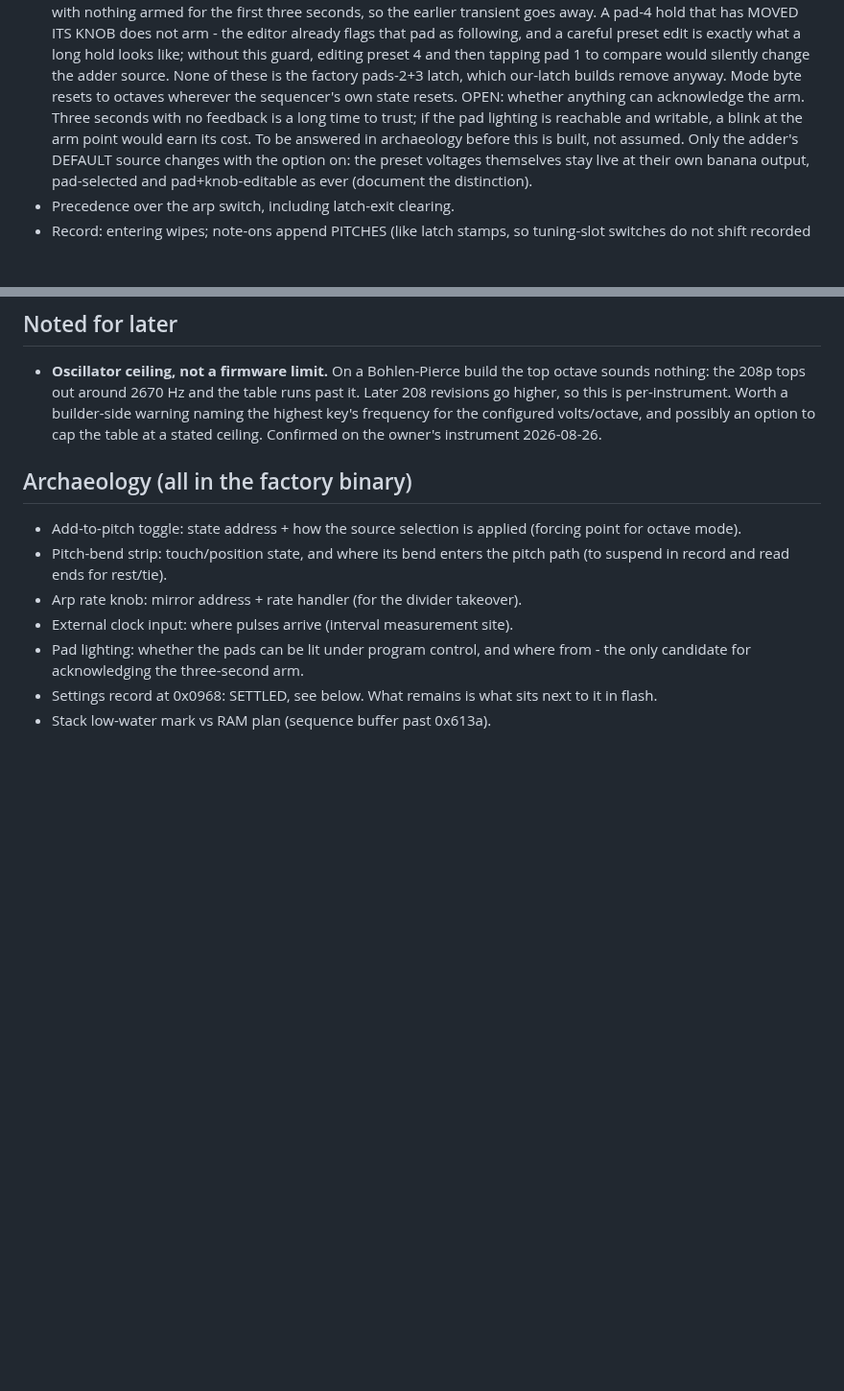
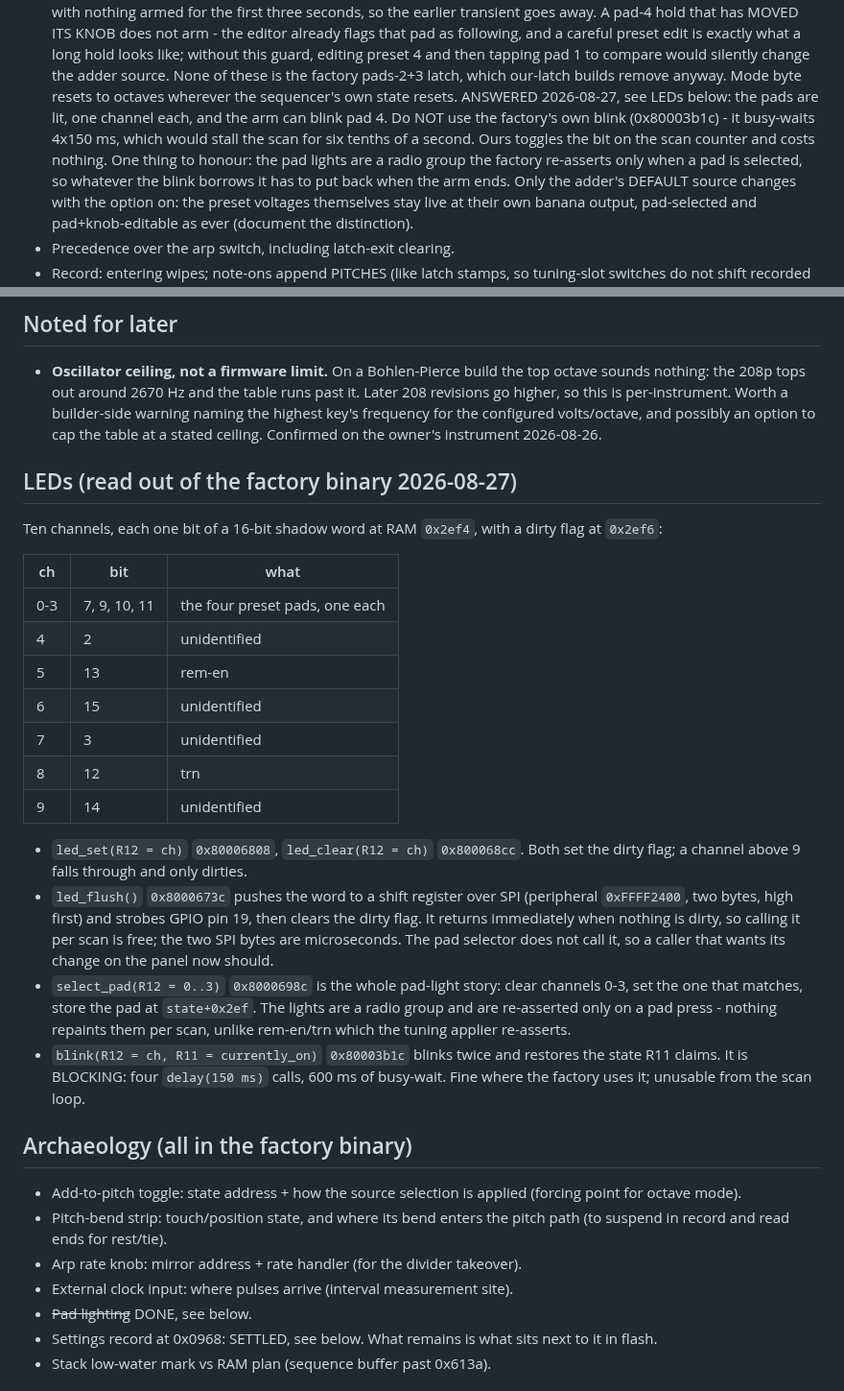
Before and after one commit to triglav-modular/218e-Rewired, a Markdown page: docs/PLAN-2.0.md, 2 parts joined by grey strips. Shown at 96% size. Rendered like a GitHub page; blank space fills up the shorter version.

Commit message:
The pads are lit, one LED channel each
Read out of the factory binary rather than assumed.  Ten LED channels,
each a bit of a 16-bit shadow at RAM 0x2ef4 with a dirty flag beside it;
led_set at 0x80006808 and led_clear at 0x800068cc take the channel, and
led_flush at 0x8000673c pushes the word to a shift register over SPI and
strobes a GPIO latch.  Flush returns immediately when nothing is dirty,
so a per-scan call is free.

select_pad at 0x8000698c settles it: it clears channels 0 to 3, sets the
one matching the pad, and stores the pad at state+0x2ef.  Channels 0-3
are the four pad lights, one each, and the factory already treats them as
a radio group.

So the three-second arm can blink pad 4.  Two things the note now
records: the factory's own blink at 0x80003b1c busy-waits 600 ms and is
unusable from the scan loop, and nothing repaints the pad lights per scan
- they are re-asserted only on a pad press - so a blink has to put back
what it borrowed.

```diff
--- a/docs/PLAN-2.0.md
+++ b/docs/PLAN-2.0.md
@@ -108,10 +108,13 @@ items are the remaining unknowns.  Nothing here is user-facing copy.
   change the adder source.  None of these is the factory pads-2+3 latch,
   which our-latch builds remove anyway.  Mode byte resets to octaves
   wherever the sequencer's own state resets.
-  OPEN: whether anything can acknowledge the arm.  Three seconds with no
-  feedback is a long time to trust; if the pad lighting is reachable and
-  writable, a blink at the arm point would earn its cost.  To be answered
-  in archaeology before this is built, not assumed.
+  ANSWERED 2026-08-27, see LEDs below: the pads are lit, one channel
+  each, and the arm can blink pad 4.  Do NOT use the factory's own blink
+  (0x80003b1c) - it busy-waits 4x150 ms, which would stall the scan for
+  six tenths of a second.  Ours toggles the bit on the scan counter and
+  costs nothing.  One thing to honour: the pad lights are a radio group
+  the factory re-asserts only when a pad is selected, so whatever the
+  blink borrows it has to put back when the arm ends.
   Only the adder's DEFAULT source changes with the option on: the preset
   voltages themselves stay live at their own banana output, pad-selected
   and pad+knob-editable as ever (document the distinction).
@@ -141,6 +144,38 @@ items are the remaining unknowns.  Nothing here is user-facing copy.
   configured volts/octave, and possibly an option to cap the table at a
   stated ceiling.  Confirmed on the owner's instrument 2026-08-26.
 
+## LEDs (read out of the factory binary 2026-08-27)
+
+Ten channels, each one bit of a 16-bit shadow word at RAM `0x2ef4`, with a
+dirty flag at `0x2ef6`:
+
+| ch | bit | what |
+|----|-----|------|
+| 0-3 | 7, 9, 10, 11 | the four preset pads, one each |
+| 4 | 2 | unidentified |
+| 5 | 13 | rem-en |
+| 6 | 15 | unidentified |
+| 7 | 3 | unidentified |
+| 8 | 12 | trn |
+| 9 | 14 | unidentified |
+
+- `led_set(R12 = ch)` `0x80006808`, `led_clear(R12 = ch)` `0x800068cc`.  Both
+  set the dirty flag; a channel above 9 falls through and only dirties.
+- `led_flush()` `0x8000673c` pushes the word to a shift register over SPI
+  (peripheral `0xFFFF2400`, two bytes, high first) and strobes GPIO pin 19,
+  then clears the dirty flag.  It returns immediately when nothing is dirty,
+  so calling it per scan is free; the two SPI bytes are microseconds.  The
+  pad selector does not call it, so a caller that wants its change on the
+  panel now should.
+- `select_pad(R12 = 0..3)` `0x8000698c` is the whole pad-light story: clear
+  channels 0-3, set the one that matches, store the pad at `state+0x2ef`.
+  The lights are a radio group and are re-asserted only on a pad press -
+  nothing repaints them per scan, unlike rem-en/trn which the tuning applier
+  re-asserts.
+- `blink(R12 = ch, R11 = currently_on)` `0x80003b1c` blinks twice and restores
+  the state R11 claims.  It is BLOCKING: four `delay(150 ms)` calls, 600 ms
+  of busy-wait.  Fine where the factory uses it; unusable from the scan loop.
+
 ## Archaeology (all in the factory binary)
 - Add-to-pitch toggle: state address + how the source selection is applied
   (forcing point for octave mode).
@@ -148,8 +183,7 @@ items are the remaining unknowns.  Nothing here is user-facing copy.
   pitch path (to suspend in record and read ends for rest/tie).
 - Arp rate knob: mirror address + rate handler (for the divider takeover).
 - External clock input: where pulses arrive (interval measurement site).
-- Pad lighting: whether the pads can be lit under program control, and where
-  from - the only candidate for acknowledging the three-second arm.
+- ~~Pad lighting~~ DONE, see below.
 - Settings record at 0x0968: SETTLED, see below.  What remains is what sits
   next to it in flash.
 - Stack low-water mark vs RAM plan (sequence buffer past 0x613a).
```
